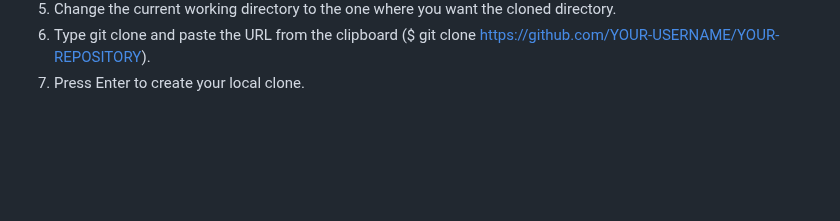
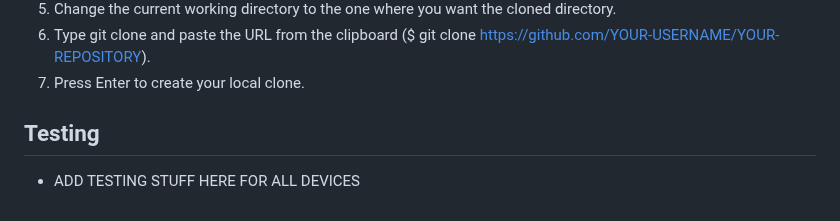
Before and after one commit to lewisjones37/MSP2_to-do-list, a Markdown page: README.md, the part around the change. Rendered like a GitHub page; blank space fills up the shorter version.

Commit message:
add testing placeholder in README

```diff
--- a/README.md
+++ b/README.md
@@ -265,3 +265,7 @@ In future updates, I intend to incorporate a categories feature in "Emily's 2do'
 5. Change the current working directory to the one where you want the cloned directory.
 6. Type git clone and paste the URL from the clipboard ($ git clone https://github.com/YOUR-USERNAME/YOUR-REPOSITORY).
 7. Press Enter to create your local clone.
+
+## Testing
+
+- ADD TESTING STUFF HERE FOR ALL DEVICES
```
